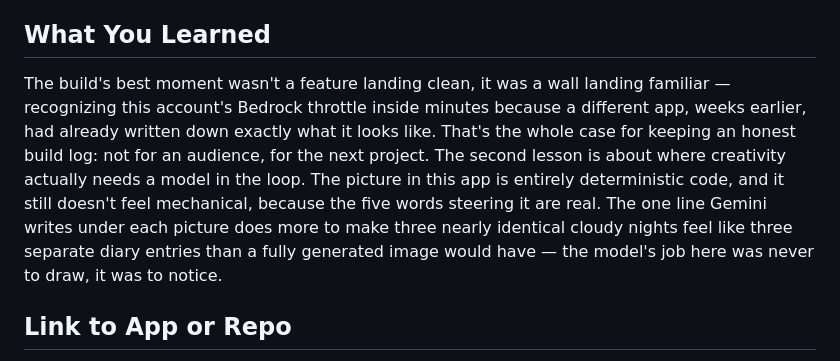
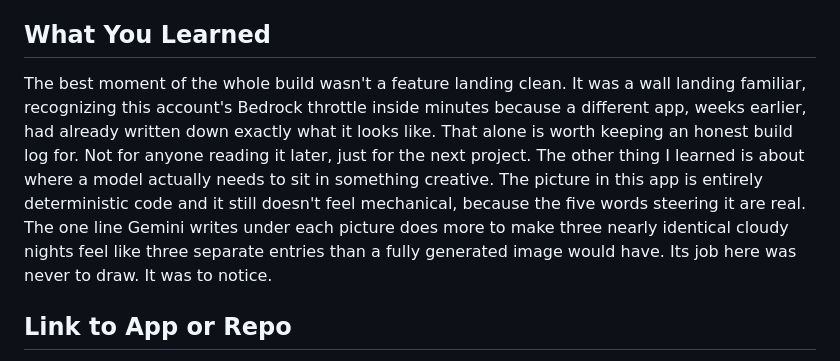
Before and after one commit to ikee0dev/weather-diary, a Markdown page: docs/article.md, the part around one of its changes. GitHub-like rendering.

```diff
--- a/docs/article.md
+++ b/docs/article.md
@@ -86,18 +24,7 @@ the weather itself, no key, no cost, no rate limit hit all weekend. See
 
 ## What You Learned
 
-The build's best moment wasn't a feature landing clean, it was a wall
-landing familiar — recognizing this account's Bedrock throttle inside
-minutes because a different app, weeks earlier, had already written down
-exactly what it looks like. That's the whole case for keeping an honest
-build log: not for an audience, for the next project. The second lesson
-is about where creativity actually needs a model in the loop. The picture
-in this app is entirely deterministic code, and it still doesn't feel
-mechanical, because the five words steering it are real. The one line
-Gemini writes under each picture does more to make three nearly identical
-cloudy nights feel like three separate diary entries than a fully
-generated image would have — the model's job here was never to draw, it
-was to notice.
+The best moment of the whole build wasn't a feature landing clean. It was a wall landing familiar, recognizing this account's Bedrock throttle inside minutes because a different app, weeks earlier, had already written down exactly what it looks like. That alone is worth keeping an honest build log for. Not for anyone reading it later, just for the next project. The other thing I learned is about where a model actually needs to sit in something creative. The picture in this app is entirely deterministic code and it still doesn't feel mechanical, because the five words steering it are real. The one line Gemini writes under each picture does more to make three nearly identical cloudy nights feel like three separate entries than a fully generated image would have. Its job here was never to draw. It was to notice.
 
 ## Link to App or Repo
 
```
Also changed, not shown: other parts of docs/article.md (+7 -69 lines).
